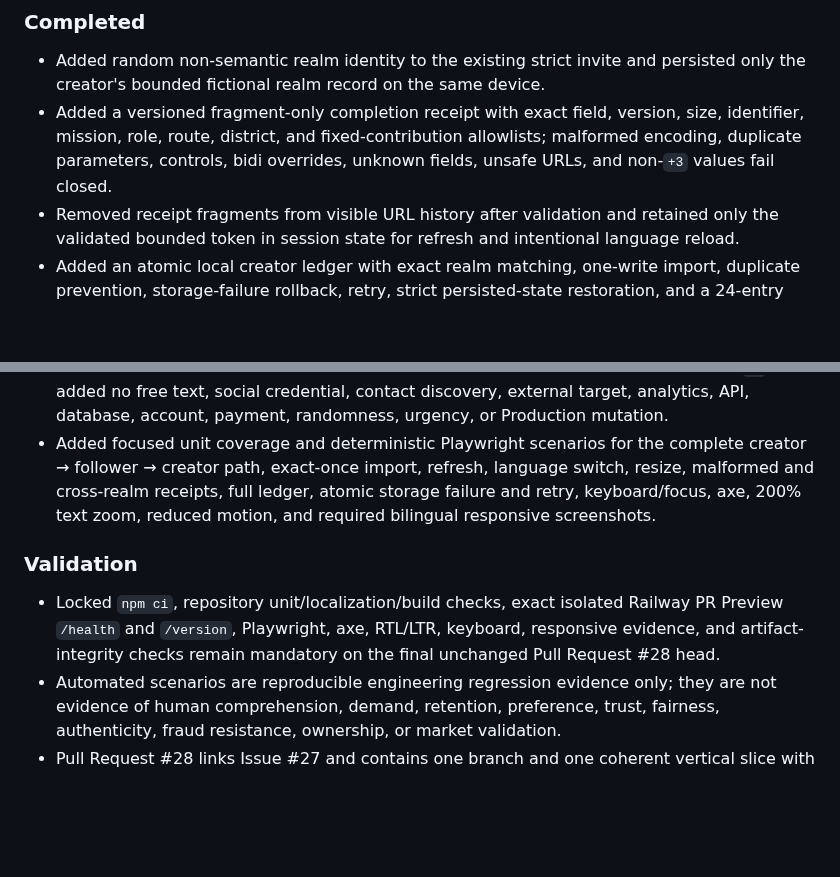
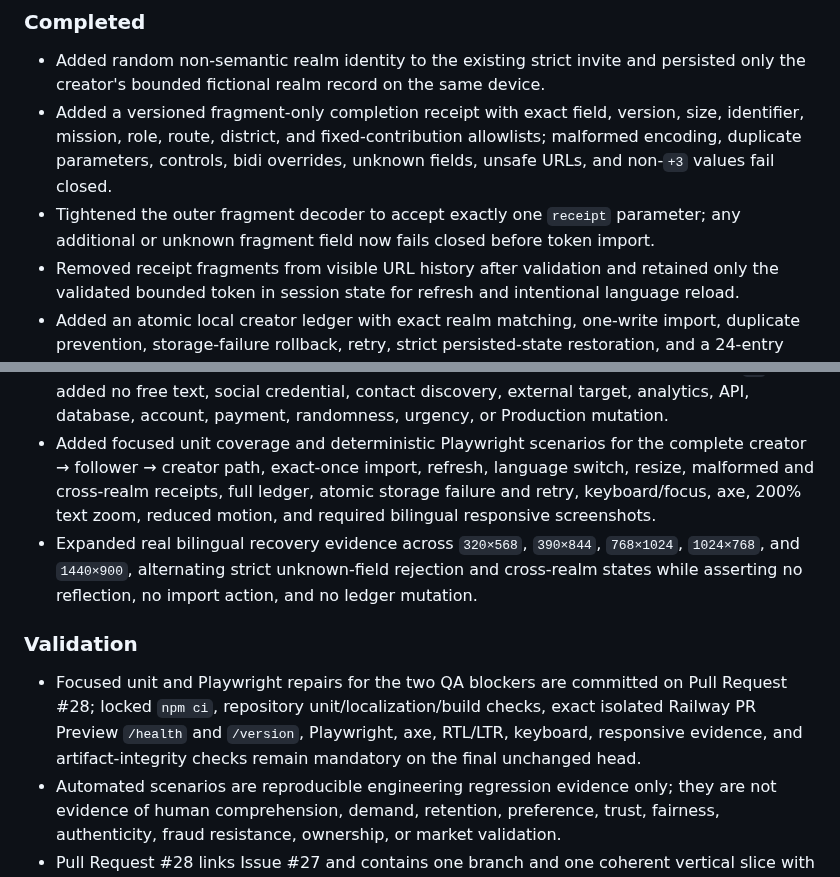
Before and after one commit to abdullahkrs/Creatorverse, a Markdown page: TASK_LOG.md, 2 parts joined by grey strips. GitHub-like rendering; blank space fills up the shorter version.

Commit message:
docs: record completion receipt QA repairs

```diff
--- a/TASK_LOG.md
+++ b/TASK_LOG.md
@@ -10,16 +10,18 @@ Facts only. GitHub issues and labels remain the workflow source of truth.
 
 - Added random non-semantic realm identity to the existing strict invite and persisted only the creator's bounded fictional realm record on the same device.
 - Added a versioned fragment-only completion receipt with exact field, version, size, identifier, mission, role, route, district, and fixed-contribution allowlists; malformed encoding, duplicate parameters, controls, bidi overrides, unknown fields, unsafe URLs, and non-`+3` values fail closed.
+- Tightened the outer fragment decoder to accept exactly one `receipt` parameter; any additional or unknown fragment field now fails closed before token import.
 - Removed receipt fragments from visible URL history after validation and retained only the validated bounded token in session state for refresh and intentional language reload.
 - Added an atomic local creator ledger with exact realm matching, one-write import, duplicate prevention, storage-failure rollback, retry, strict persisted-state restoration, and a 24-entry maximum.
 - Added one integrated mobile-first field record with explicit preview, one **Add +3 / أضف +3** action, success summary, local-device limitation, divider ledger rows, original neutral district artwork, logical properties, intentional RTL/LTR composition, bidi isolation, 44 px targets, focus recovery, live status, and reduced-motion handling.
 - Added synchronized Arabic and English copy for loading, preview, empty, success, invalid, mismatch, duplicate, full-ledger, and storage-error states without raw payload, identifiers, marketing claims, profiles, timestamps, rankings, or authenticity claims.
 - Kept every allowlisted mission, role, route, language, and viewport at the same fixed `+3`; added no free text, social credential, contact discovery, external target, analytics, API, database, account, payment, randomness, urgency, or Production mutation.
 - Added focused unit coverage and deterministic Playwright scenarios for the complete creator → follower → creator path, exact-once import, refresh, language switch, resize, malformed and cross-realm receipts, full ledger, atomic storage failure and retry, keyboard/focus, axe, 200% text zoom, reduced motion, and required bilingual responsive screenshots.
+- Expanded real bilingual recovery evidence across `320×568`, `390×844`, `768×1024`, `1024×768`, and `1440×900`, alternating strict unknown-field rejection and cross-realm states while asserting no reflection, no import action, and no ledger mutation.
 
 ### Validation
 
-- Locked `npm ci`, repository unit/localization/build checks, exact isolated Railway PR Preview `/health` and `/version`, Playwright, axe, RTL/LTR, keyboard, responsive evidence, and artifact-integrity checks remain mandatory on the final unchanged Pull Request #28 head.
+- Focused unit and Playwright repairs for the two QA blockers are committed on Pull Request #28; locked `npm ci`, repository unit/localization/build checks, exact isolated Railway PR Preview `/health` and `/version`, Playwright, axe, RTL/LTR, keyboard, responsive evidence, and artifact-integrity checks remain mandatory on the final unchanged head.
 - Automated scenarios are reproducible engineering regression evidence only; they are not evidence of human comprehension, demand, retention, preference, trust, fairness, authenticity, fraud resistance, ownership, or market validation.
 - Pull Request #28 links Issue #27 and contains one branch and one coherent vertical slice with no new dependency, schema, secret, paid account, React migration, Tailwind migration, human-only gate, or cross-device promise.
 - Rollback is limited to reverting Pull Request #28 and clearing the versioned local prototype keys; no external data, environment, dependency, credential, or service rollback is required.
```
